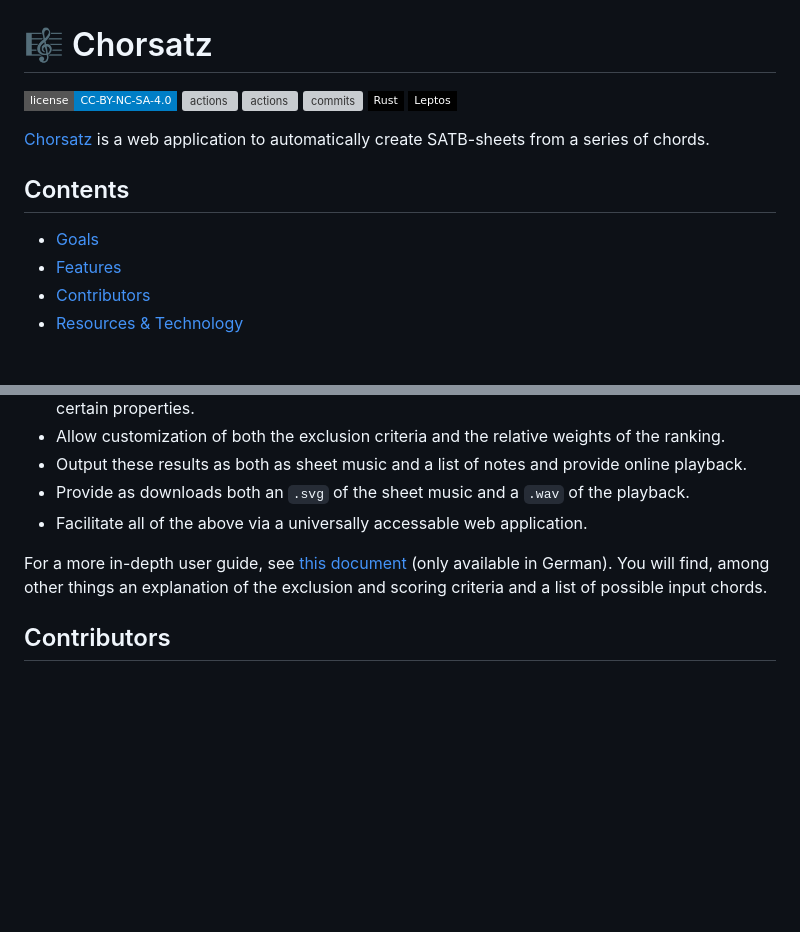
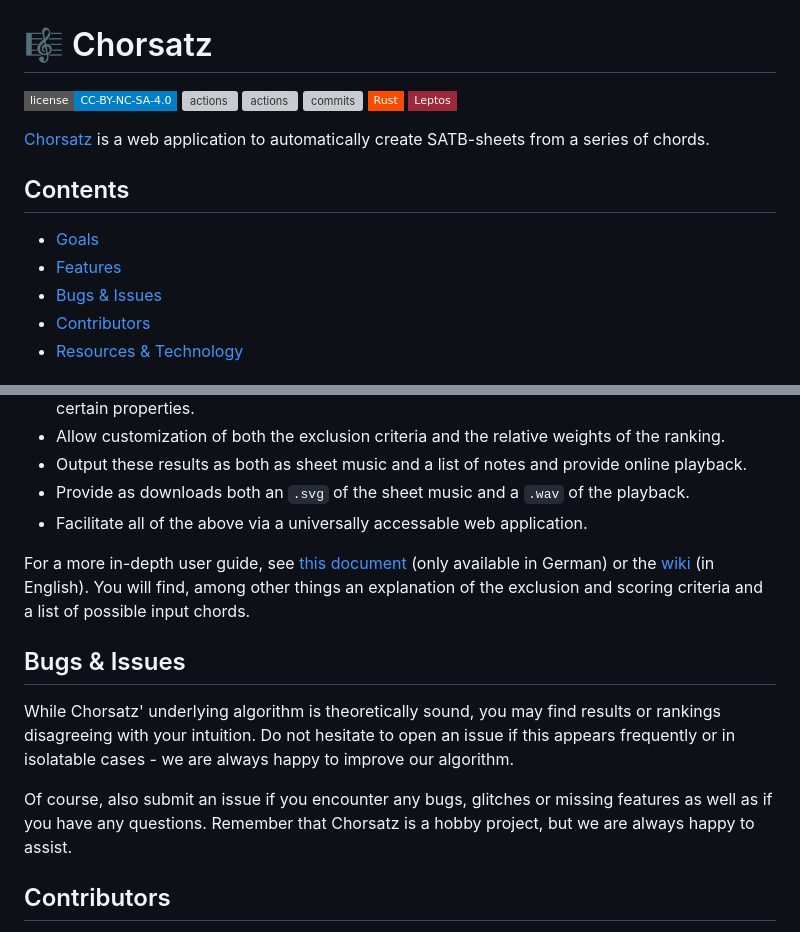
Before and after one commit to Dualraum/Chorsatz, a Markdown page: README.md, 2 parts joined by grey strips. GitHub-like rendering; badges without logos; blank space fills up the shorter version; grey boxes are pictures that could not be loaded.

```diff
--- a/README.md
+++ b/README.md
@@ -4,8 +4,8 @@
 ![actions](https://img.shields.io/github/actions/workflow/status/Dualraum/Chorsatz/continuous-testing.yml?label=tests&style=flat-square)
 ![actions](https://img.shields.io/github/actions/workflow/status/Dualraum/Chorsatz/continuous-deployment.yml?label=deploy&style=flat-square)
 ![commits](https://img.shields.io/github/commit-activity/m/Dualraum/Chorsatz?style=flat-square)
-[![tech1](https://img.shields.io/badge/-Rust-000000?logo=rust&style=flat-square)](https://www.rust-lang.org/)
-[![tech2](https://img.shields.io/badge/-Leptos-000000?logo=leptos&style=flat-square)](httsp://leptos.dev)
+[![tech1](https://img.shields.io/badge/-Rust-f74c00?logo=rust&style=flat-square)](https://www.rust-lang.org/)
+[![tech2](https://img.shields.io/badge/-Leptos-9d283a?logo=leptos&style=flat-square)](httsp://leptos.dev)
 
 [Chorsatz](https://dualraum.github.io/Chorsatz) is a web application to automatically create SATB-sheets from a series of chords.
 
@@ -13,6 +13,7 @@
 
  - [Goals](#goals)
  - [Features](#features)
+ - [Bugs & Issues](#bugs-issues)
  - [Contributors](#contributors)
  - [Resources & Technology](#resources-technology)
 
@@ -35,8 +36,16 @@ In order to retain a human element and allow for some musical elements that cann
  - Provide as downloads both an `.svg` of the sheet music and a `.wav` of the playback.
  - Facilitate all of the above via a universally accessable web application.
 
-For a more in-depth user guide, see [this document](/howto/Chorsatz.pdf) (only available in German).
+For a more in-depth user guide, see [this document](/howto/Chorsatz.pdf) (only available in German) or the [wiki](https://github.com/Dualraum/Chorsatz/wiki) (in English).
 You will find, among other things an explanation of the exclusion and scoring criteria and a list of possible input chords.
+
+## Bugs & Issues
+
+While Chorsatz' underlying algorithm is theoretically sound, you may find results or rankings disagreeing with your intuition.
+Do not hesitate to open an issue if this appears frequently or in isolatable cases - we are always happy to improve our algorithm.
+
+Of course, also submit an issue if you encounter any bugs, glitches or missing features as well as if you have any questions.
+Remember that Chorsatz is a hobby project, but we are always happy to assist.
 
 ## Contributors
 
```
